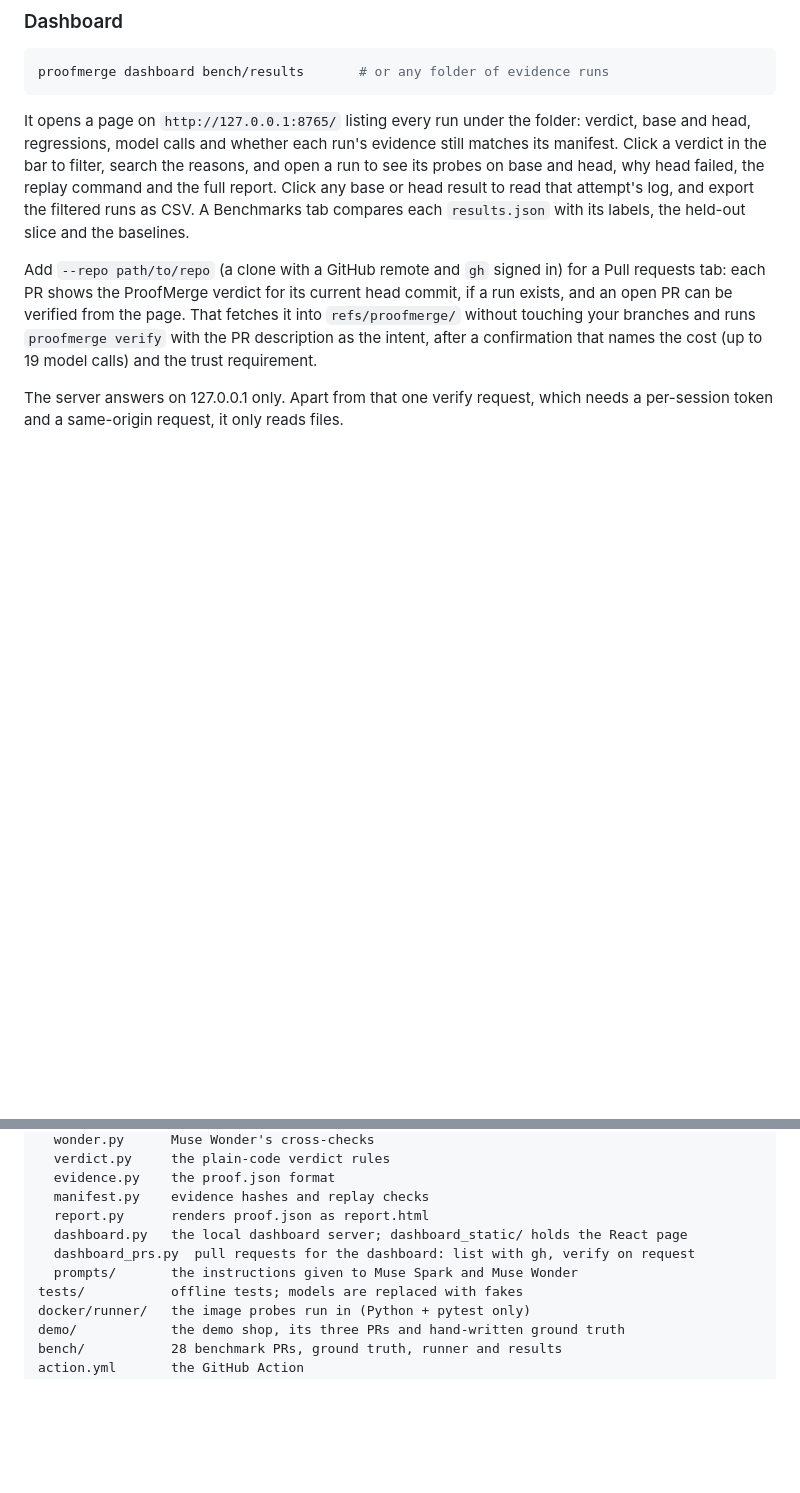
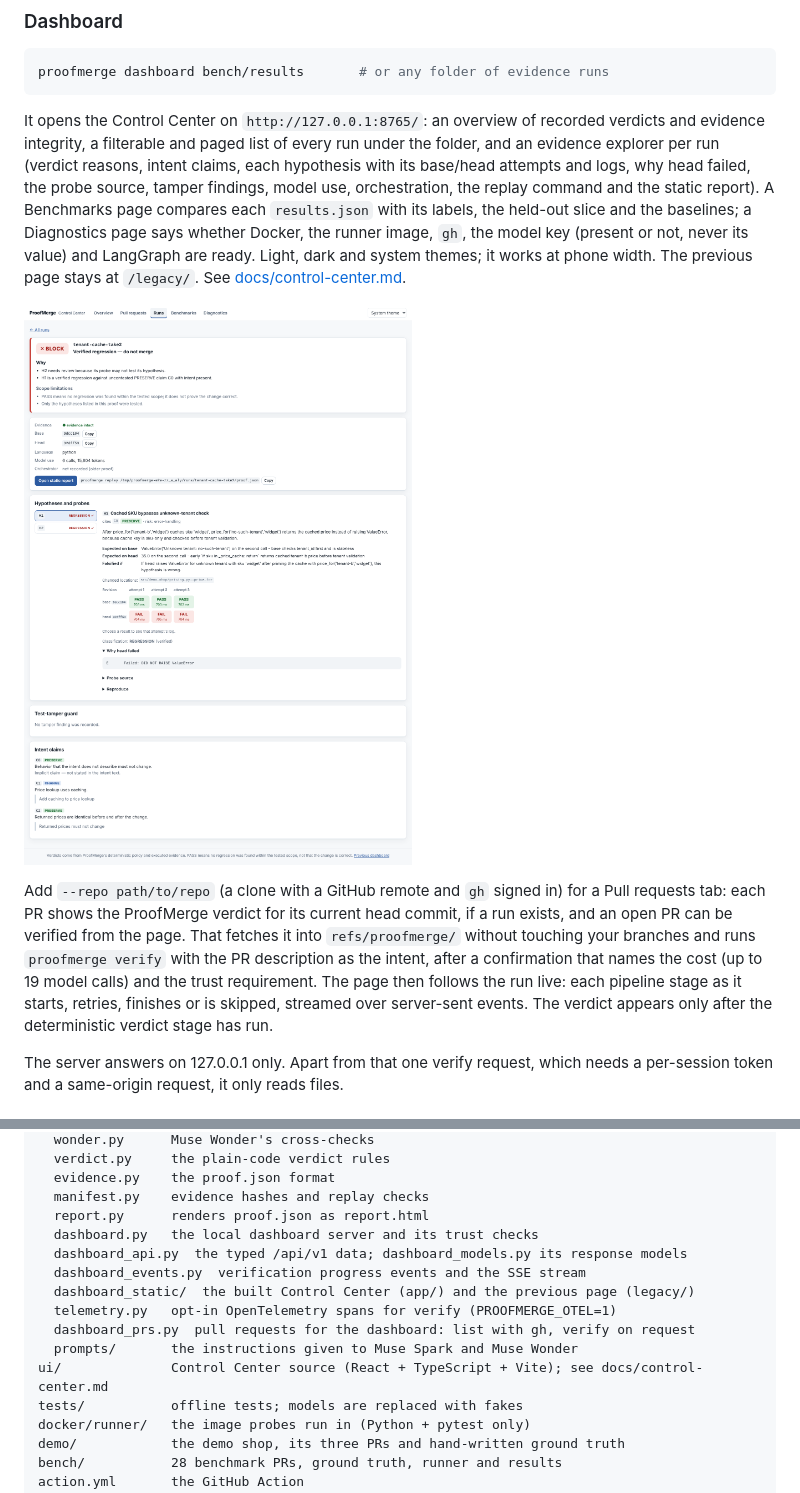
Before and after one commit to imthi16/proofmerge, a Markdown page: README.md, 2 parts joined by grey strips. Drawn GitHub-style; pictures changed too: docs/assets/control-center-evidence.png (added); folded sections open; blank space fills up the shorter version.

````diff
--- a/README.md
+++ b/README.md
@@ -298,20 +298,28 @@ training-data warning for contributor models and which agent CLIs were checked.
 proofmerge dashboard bench/results       # or any folder of evidence runs
 ```
 
-It opens a page on `http://127.0.0.1:8765/` listing every run under the folder:
-verdict, base and head, regressions, model calls and whether each run's evidence
-still matches its manifest. Click a verdict in the bar to filter, search the
-reasons, and open a run to see its probes on base and head, why head failed, the
-replay command and the full report. Click any base or head result to read that
-attempt's log, and export the filtered runs as CSV. A Benchmarks tab compares each
-`results.json` with its labels, the held-out slice and the baselines.
+It opens the Control Center on `http://127.0.0.1:8765/`: an overview of recorded
+verdicts and evidence integrity, a filterable and paged list of every run under the
+folder, and an evidence explorer per run (verdict reasons, intent claims, each
+hypothesis with its base/head attempts and logs, why head failed, the probe source,
+tamper findings, model use, orchestration, the replay command and the static
+report). A Benchmarks page compares each `results.json` with its labels, the
+held-out slice and the baselines; a Diagnostics page says whether Docker, the
+runner image, `gh`, the model key (present or not, never its value) and LangGraph
+are ready. Light, dark and system themes; it works at phone width. The previous
+page stays at `/legacy/`. See [docs/control-center.md](docs/control-center.md).
+
+![Control Center evidence explorer](docs/assets/control-center-evidence.png)
 
 Add `--repo path/to/repo` (a clone with a GitHub remote and `gh` signed in) for a
 Pull requests tab: each PR shows the ProofMerge verdict for its current head
 commit, if a run exists, and an open PR can be verified from the page. That
 fetches it into `refs/proofmerge/` without touching your branches and runs
 `proofmerge verify` with the PR description as the intent, after a confirmation
-that names the cost (up to 19 model calls) and the trust requirement.
+that names the cost (up to 19 model calls) and the trust requirement. The page
+then follows the run live: each pipeline stage as it starts, retries, finishes or
+is skipped, streamed over server-sent events. The verdict appears only after the
+deterministic verdict stage has run.
 
 The server answers on 127.0.0.1 only. Apart from that one verify request, which
 needs a per-session token and a same-origin request, it only reads files.
@@ -396,9 +404,14 @@ src/proofmerge/
   evidence.py    the proof.json format
   manifest.py    evidence hashes and replay checks
   report.py      renders proof.json as report.html
-  dashboard.py   the local dashboard server; dashboard_static/ holds the React page
+  dashboard.py   the local dashboard server and its trust checks
+  dashboard_api.py  the typed /api/v1 data; dashboard_models.py its response models
+  dashboard_events.py  verification progress events and the SSE stream
+  dashboard_static/  the built Control Center (app/) and the previous page (legacy/)
+  telemetry.py   opt-in OpenTelemetry spans for verify (PROOFMERGE_OTEL=1)
   dashboard_prs.py  pull requests for the dashboard: list with gh, verify on request
   prompts/       the instructions given to Muse Spark and Muse Wonder
+ui/              Control Center source (React + TypeScript + Vite); see docs/control-center.md
 tests/           offline tests; models are replaced with fakes
 docker/runner/   the image probes run in (Python + pytest only)
 demo/            the demo shop, its three PRs and hand-written ground truth
````
Also changed, not shown: BUILDLOG.md (+9 -0 lines), docs/control-center.md (added, +117 -0 lines), docs/assets/control-center-live.png (added), docs/assets/control-center-overview.png (added), 3 other files.
